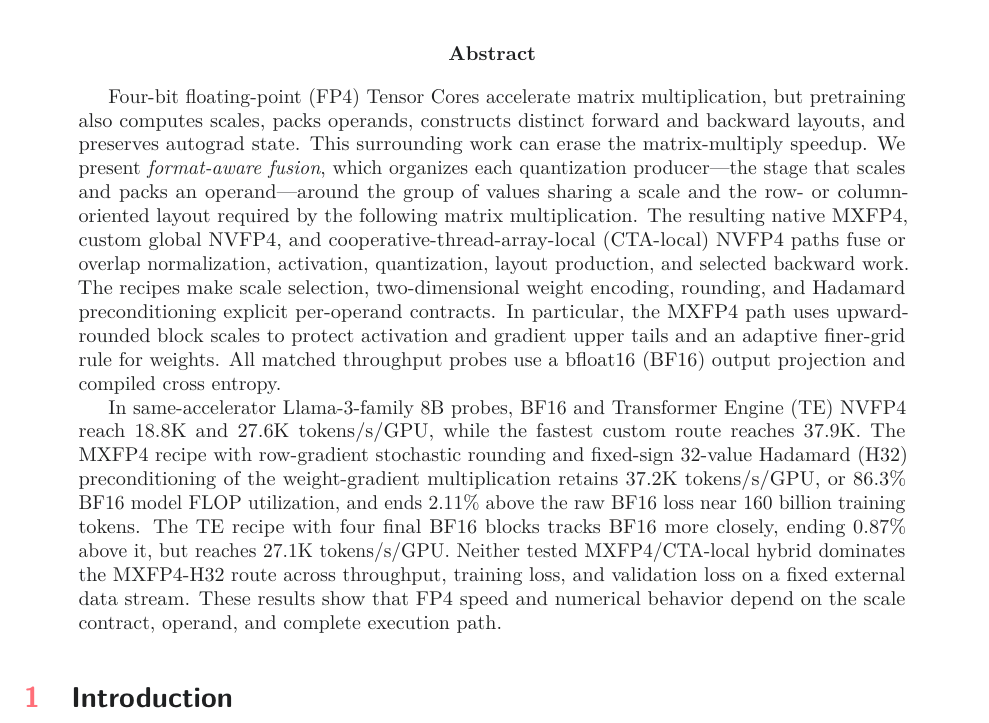
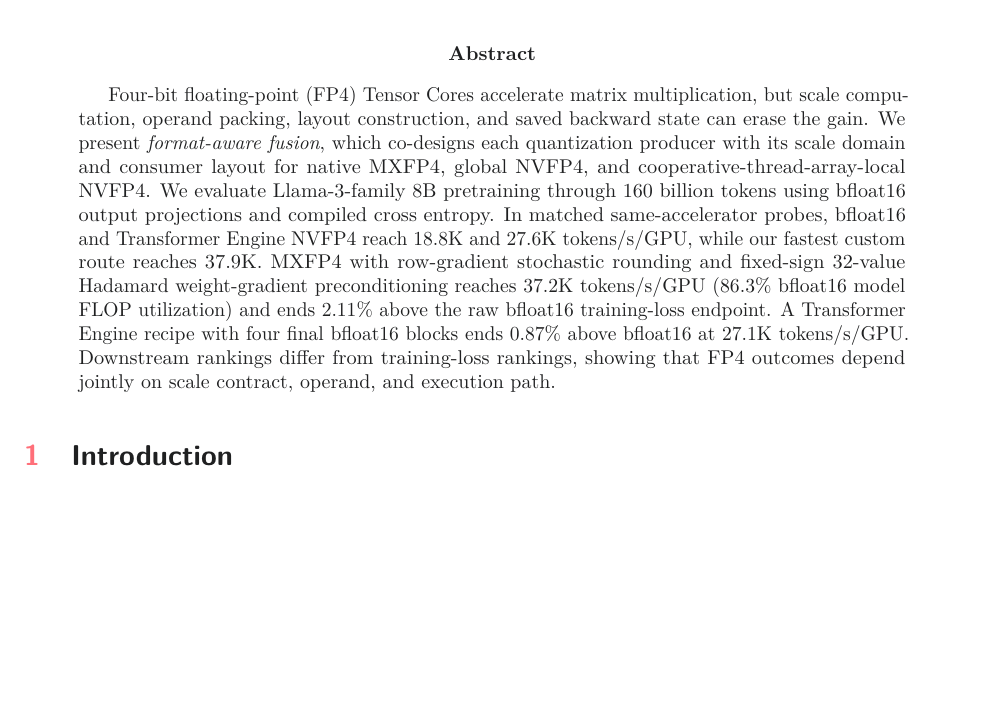
Before and after one commit to MrHuff/mfu-fp4-training, a LaTeX paper (docs/technical_report/main.tex, which reads docs/technical_report/sections/abstract.tex): part of page 2 of 36, cut so that both start at the same text, the shorter picture padded with empty space. Compiled offline with pdfLaTeX.

Commit message:
Shorten abstract for arXiv submission

```diff
--- a/docs/technical_report/sections/abstract.tex
+++ b/docs/technical_report/sections/abstract.tex
@@ -1,32 +1,18 @@
 \begin{abstract}
 Four-bit floating-point (FP4) Tensor Cores accelerate matrix multiplication,
-but pretraining also computes scales, packs operands, constructs distinct
-forward and backward layouts, and preserves autograd state. This surrounding
-work can erase the matrix-multiply speedup. We present \emph{format-aware
-fusion}, which organizes each quantization producer---the stage that scales
-and packs an operand---around the group of values sharing a scale and the
-row- or column-oriented layout required by the following matrix
-multiplication. The resulting native \mxfp{}, custom global
-\nvfp{}, and cooperative-thread-array-local (CTA-local) \nvfp{} paths fuse or
-overlap normalization, activation, quantization, layout production, and
-selected backward work. The recipes make scale selection, two-dimensional
-weight encoding, rounding, and Hadamard preconditioning explicit per-operand
-contracts. In particular, the MXFP4 path uses upward-rounded block scales to
-protect activation and gradient upper tails and an adaptive finer-grid rule
-for weights. All
-matched throughput probes use a bfloat16 (BF16) output projection and compiled
-cross entropy.
-
-In same-accelerator Llama-3-family 8B probes, BF16 and Transformer Engine (TE)
-NVFP4 reach 18.8K and 27.6K tokens/s/GPU, while the fastest custom route
-reaches 37.9K. The \mxfp{} recipe with row-gradient stochastic rounding and
-fixed-sign 32-value Hadamard (H32) preconditioning of the weight-gradient
-multiplication retains 37.2K tokens/s/GPU,
-or 86.3\% BF16 model FLOP utilization, and ends 2.11\% above the raw BF16 loss
-near 160 billion training tokens. The TE recipe with four final BF16 blocks
-tracks BF16 more closely, ending 0.87\% above it, but reaches 27.1K
-tokens/s/GPU. Neither tested \mxfp{}/CTA-local hybrid dominates the
-\mxfp{}-H32 route across throughput, training loss, and validation loss on a
-fixed external data stream. These results show that FP4 speed and numerical behavior depend on
-the scale contract, operand, and complete execution path.
+but scale computation, operand packing, layout construction, and saved
+backward state can erase the gain. We present \emph{format-aware fusion}, which
+co-designs each quantization producer with its scale domain and consumer layout
+for native \mxfp{}, global \nvfp{}, and cooperative-thread-array-local
+\nvfp{}. We evaluate Llama-3-family 8B pretraining through 160 billion tokens
+using bfloat16 output projections and compiled cross entropy. In matched
+same-accelerator probes, bfloat16 and Transformer Engine \nvfp{} reach 18.8K
+and 27.6K tokens/s/GPU, while our fastest custom route reaches 37.9K. \mxfp{}
+with row-gradient stochastic rounding and fixed-sign 32-value Hadamard
+weight-gradient preconditioning reaches 37.2K tokens/s/GPU (86.3\% bfloat16
+model FLOP utilization) and ends 2.11\% above the raw bfloat16 training-loss
+endpoint. A Transformer Engine recipe with four final bfloat16 blocks ends
+0.87\% above bfloat16 at 27.1K tokens/s/GPU. Downstream rankings differ from
+training-loss rankings, showing that FP4 outcomes depend jointly on scale
+contract, operand, and execution path.
 \end{abstract}
```
Also changed, not shown: 2 other files.
